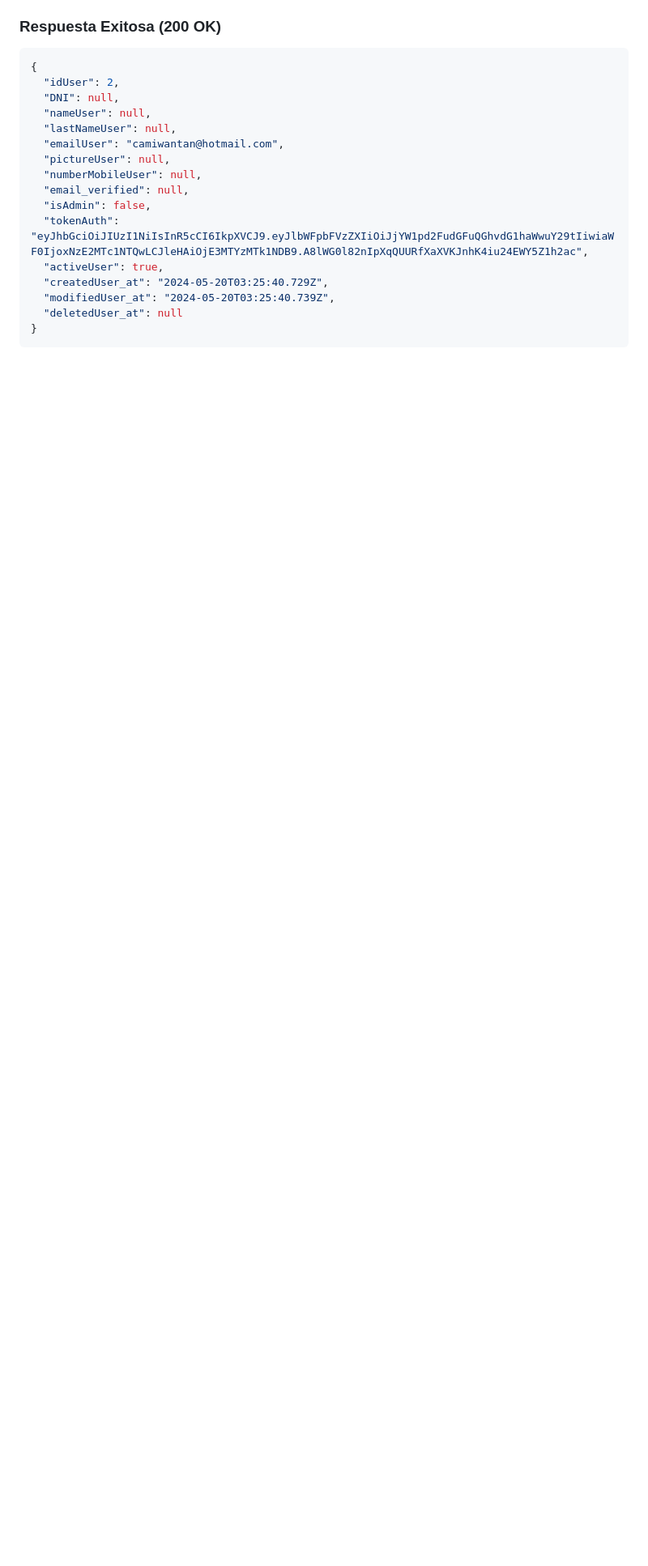
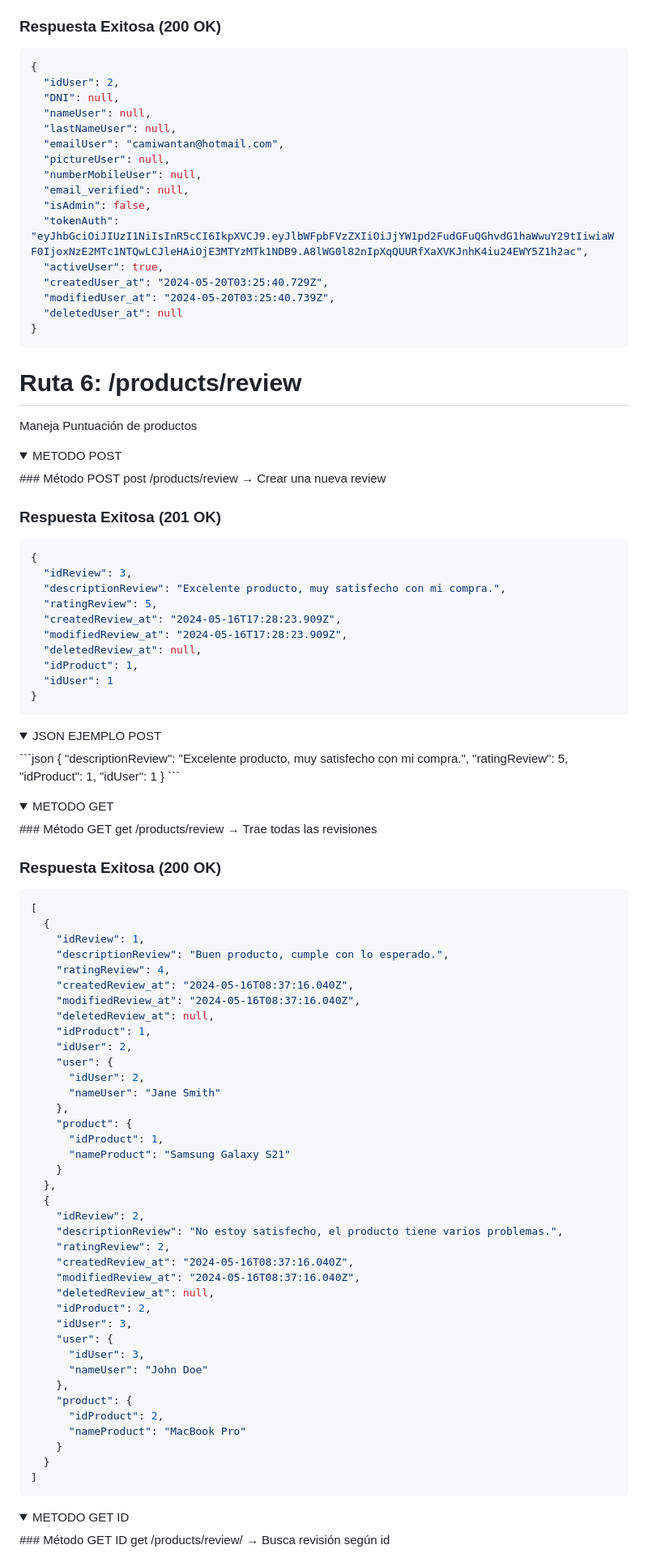
Before and after one commit to jerickgm89/ecommerce_backend, a Markdown page: README.md, the part around one of its changes. Shown at 81% size. GitHub-like rendering; folded sections open; blank space fills up the shorter version.

````diff
--- a/README.md
+++ b/README.md
@@ -789,3 +789,92 @@ get /users/auth/token → Envía token por header para recibir información del
 ```
 
 </details>
+
+# Ruta 6: /products/review
+Maneja Puntuación de productos
+<details>
+<summary>METODO POST</summary>
+<a name="crear-nueva-review"></a>
+### Método POST
+post /products/review → Crear una nueva review
+
+### Respuesta Exitosa (201 OK)
+```json
+{
+  "idReview": 3,
+  "descriptionReview": "Excelente producto, muy satisfecho con mi compra.",
+  "ratingReview": 5,
+  "createdReview_at": "2024-05-16T17:28:23.909Z",
+  "modifiedReview_at": "2024-05-16T17:28:23.909Z",
+  "deletedReview_at": null,
+  "idProduct": 1,
+  "idUser": 1
+}
+```
+<details>
+<summary>JSON EJEMPLO POST</summary>
+```json
+{
+  "descriptionReview": "Excelente producto, muy satisfecho con mi compra.",
+  "ratingReview": 5,
+  "idProduct": 1,
+  "idUser": 1
+}
+  ```
+</details>
+</details>
+<details>
+<summary>METODO GET</summary>
+<a name="todas-las-revisiones"></a>
+### Método GET
+get /products/review → Trae todas las revisiones
+
+### Respuesta Exitosa (200 OK)
+```json
+[
+  {
+    "idReview": 1,
+    "descriptionReview": "Buen producto, cumple con lo esperado.",
+    "ratingReview": 4,
+    "createdReview_at": "2024-05-16T08:37:16.040Z",
+    "modifiedReview_at": "2024-05-16T08:37:16.040Z",
+    "deletedReview_at": null,
+    "idProduct": 1,
+    "idUser": 2,
+    "user": {
+      "idUser": 2,
+      "nameUser": "Jane Smith"
+    },
+    "product": {
+      "idProduct": 1,
+      "nameProduct": "Samsung Galaxy S21"
+    }
+  },
+  {
+    "idReview": 2,
+    "descriptionReview": "No estoy satisfecho, el producto tiene varios problemas.",
+    "ratingReview": 2,
+    "createdReview_at": "2024-05-16T08:37:16.040Z",
+    "modifiedReview_at": "2024-05-16T08:37:16.040Z",
+    "deletedReview_at": null,
+    "idProduct": 2,
+    "idUser": 3,
+    "user": {
+      "idUser": 3,
+      "nameUser": "John Doe"
+    },
+    "product": {
+      "idProduct": 2,
+      "nameProduct": "MacBook Pro"
+    }
+  }
+]
+```
+</details>
+<details>
+<summary>METODO GET ID</summary>
+<a name="revision-segun-id"></a>
+### Método GET ID
+get /products/review/
+→ Busca revisión según id
+
````
Also changed, not shown: other parts of README.md (+106 -0 lines).
